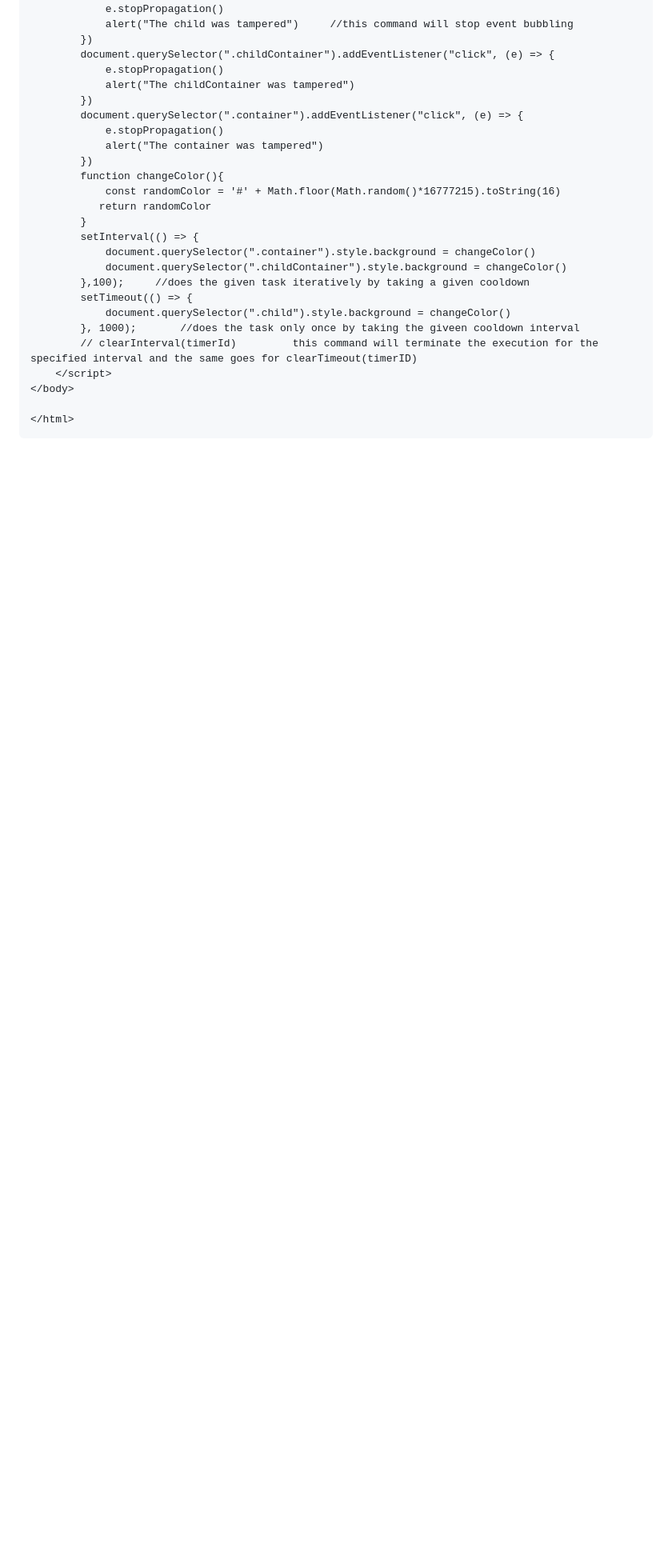
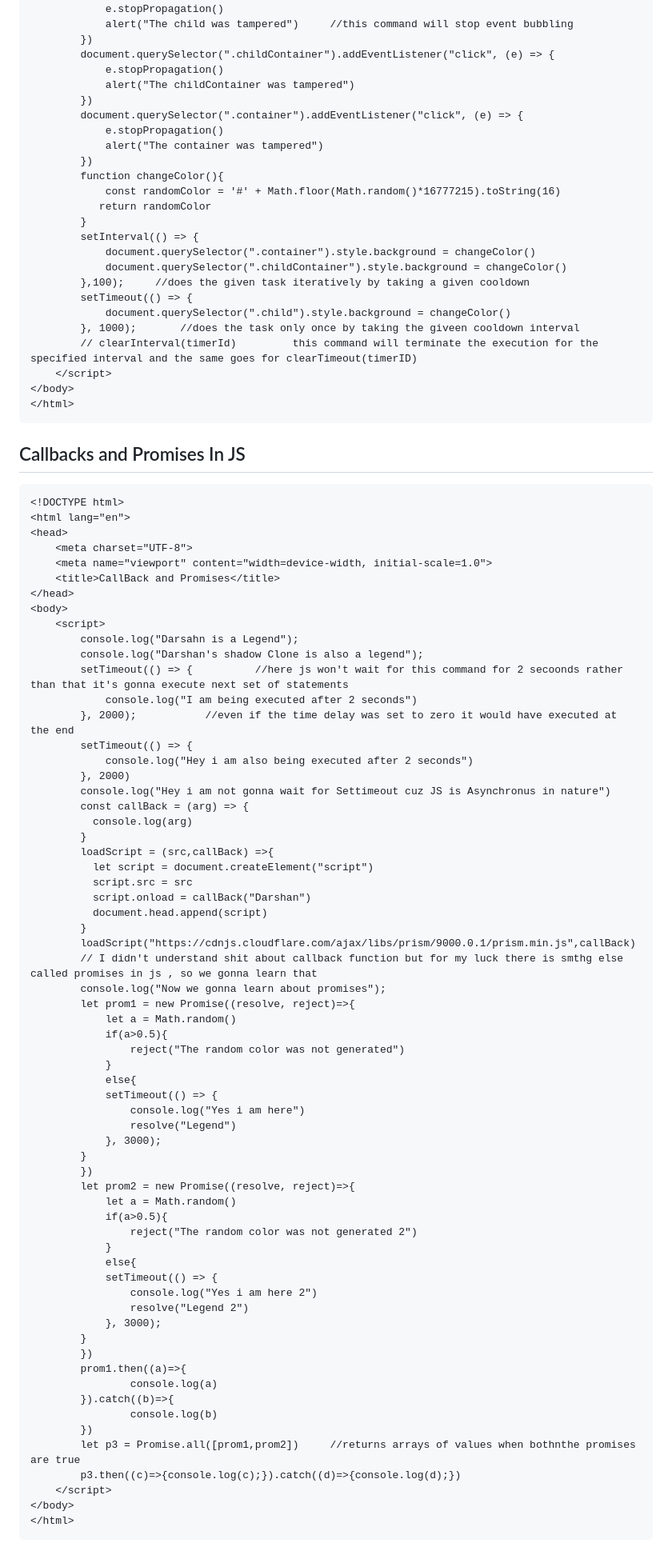
Before and after one commit to Shainworks/Webworks, a Markdown page: Javascript Notes/Notes.md, the part around the change. Shown at 80% size. Drawn GitHub-style; blank space fills up the shorter version.

Commit message:
Callbacks and Promises notes have been updated

````diff
--- a/Javascript Notes/Notes.md
+++ b/Javascript Notes/Notes.md
@@ -778,6 +778,72 @@ document.body.firstElementChild.children        //This will give acess to nodes
         // clearInterval(timerId)         this command will terminate the execution for the specified interval and the same goes for clearTimeout(timerID)
     </script>
 </body>
-
 </html>
 ```
+## Callbacks and Promises In JS
+```html
+<!DOCTYPE html>
+<html lang="en">
+<head>
+    <meta charset="UTF-8">
+    <meta name="viewport" content="width=device-width, initial-scale=1.0">
+    <title>CallBack and Promises</title>
+</head>
+<body>
+    <script>
+        console.log("Darsahn is a Legend");
+        console.log("Darshan's shadow Clone is also a legend");
+        setTimeout(() => {          //here js won't wait for this command for 2 secoonds rather than that it's gonna execute next set of statements
+            console.log("I am being executed after 2 seconds")
+        }, 2000);           //even if the time delay was set to zero it would have executed at the end
+        setTimeout(() => {
+            console.log("Hey i am also being executed after 2 seconds")
+        }, 2000)
+        console.log("Hey i am not gonna wait for Settimeout cuz JS is Asynchronus in nature")
+        const callBack = (arg) => {
+          console.log(arg)
+        }
+        loadScript = (src,callBack) =>{
+          let script = document.createElement("script")
+          script.src = src
+          script.onload = callBack("Darshan")
+          document.head.append(script)
+        }
+        loadScript("https://cdnjs.cloudflare.com/ajax/libs/prism/9000.0.1/prism.min.js",callBack)
+        // I didn't understand shit about callback function but for my luck there is smthg else called promises in js , so we gonna learn that
+        console.log("Now we gonna learn about promises");
+        let prom1 = new Promise((resolve, reject)=>{
+            let a = Math.random()
+            if(a>0.5){
+                reject("The random color was not generated")
+            }
+            else{
+            setTimeout(() => {
+                console.log("Yes i am here")
+                resolve("Legend")
+            }, 3000);
+        }
+        })
+        let prom2 = new Promise((resolve, reject)=>{
+            let a = Math.random()
+            if(a>0.5){
+                reject("The random color was not generated 2")
+            }
+            else{
+            setTimeout(() => {
+                console.log("Yes i am here 2")
+                resolve("Legend 2")
+            }, 3000);
+        }
+        })
+        prom1.then((a)=>{
+                console.log(a)
+        }).catch((b)=>{
+                console.log(b)
+        })
+        let p3 = Promise.all([prom1,prom2])     //returns arrays of values when bothnthe promises are true
+        p3.then((c)=>{console.log(c);}).catch((d)=>{console.log(d);})
+    </script>
+</body>
+</html>
+```
````
